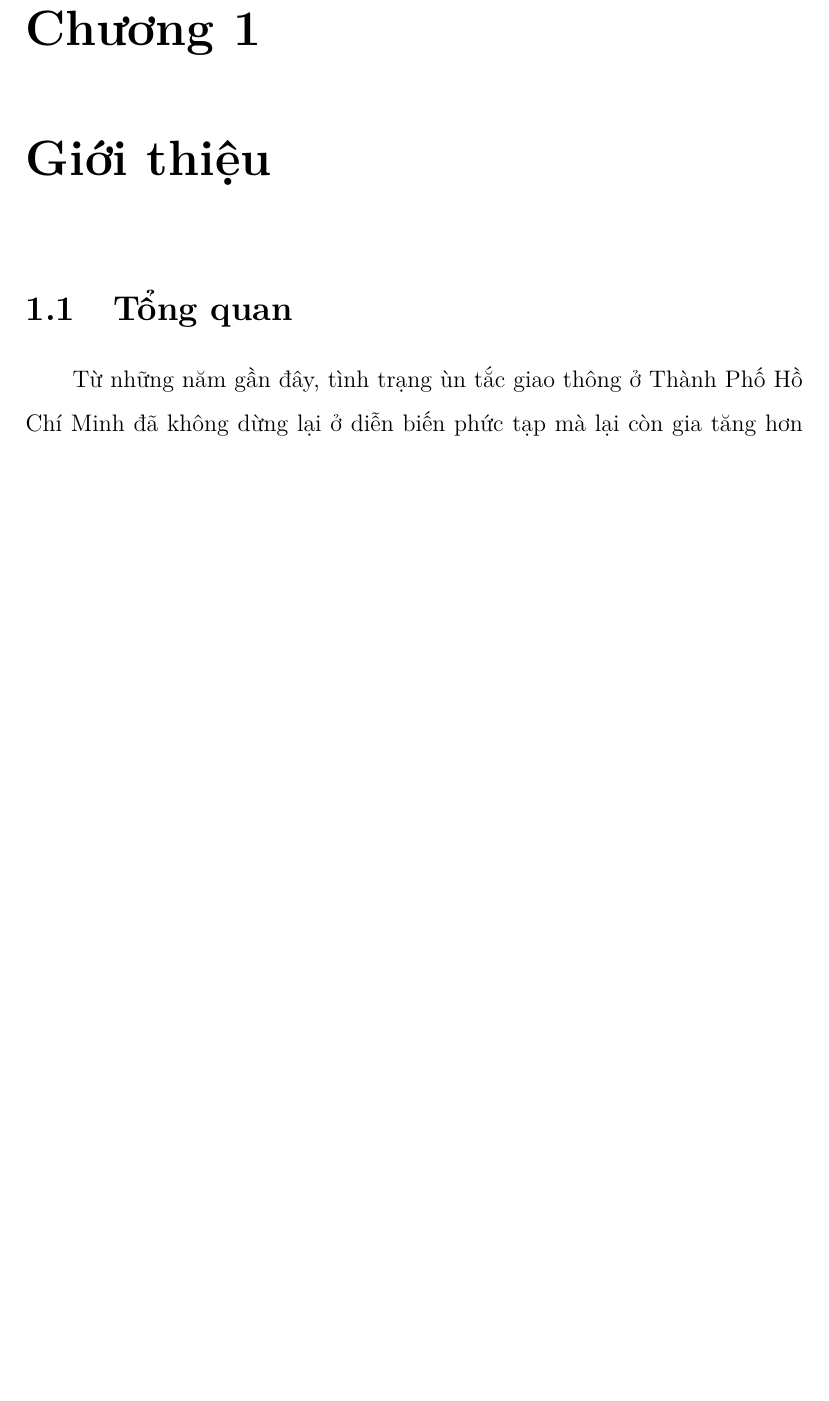
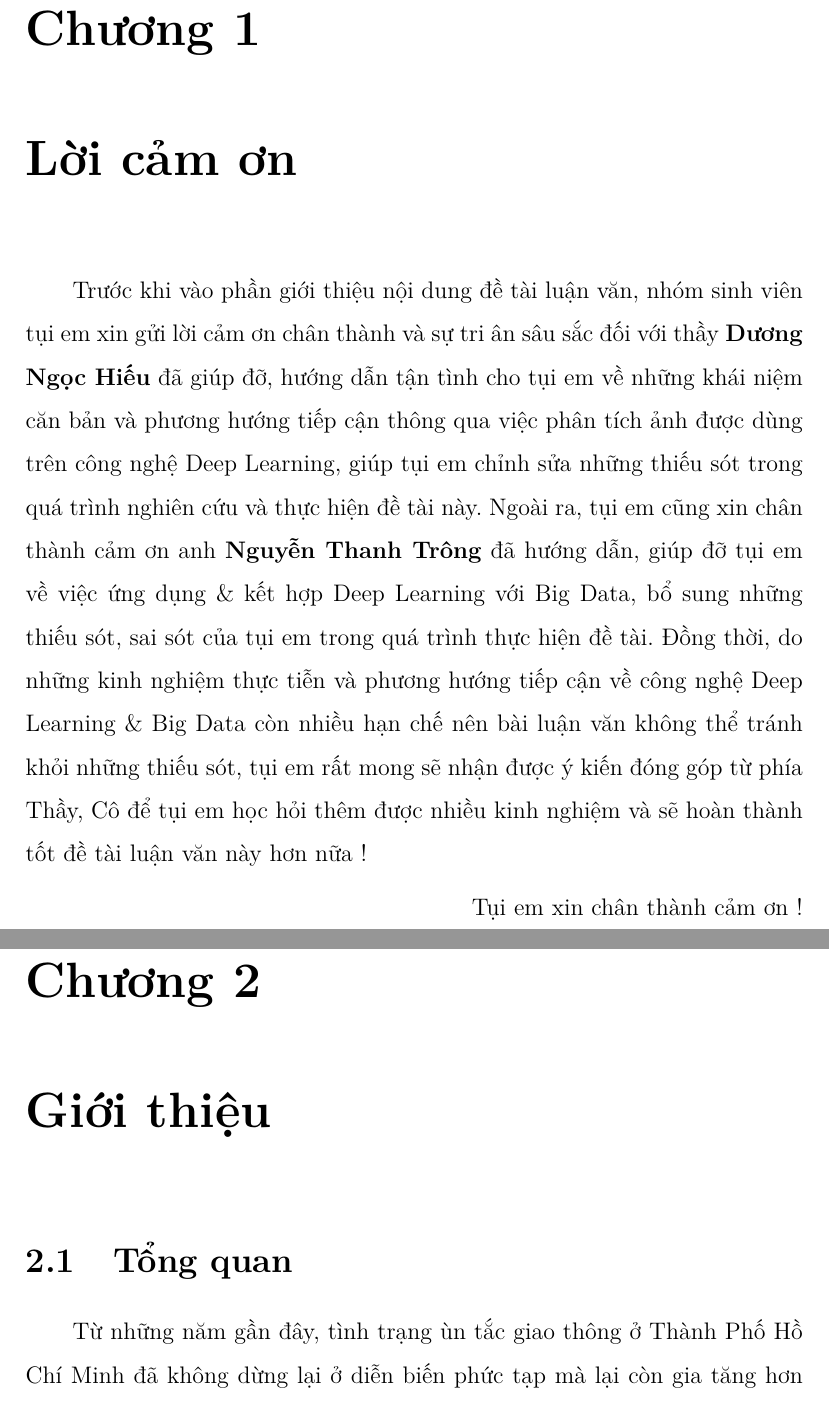
Before and after one commit to tnganh0027/Thesis, a LaTeX thesis (thesis.tex, which reads chapters/thanks.tex): part of page 7 of 52 before the commit and two parts of pages 8 and 9 of 54 after it, the two joined at a grey line, cut so that both start at the same text, the shorter picture padded with empty space. Compiled offline with pdfLaTeX.

Commit message:
Update Lời cảm ơn

```diff
--- /dev/null
+++ b/chapters/thanks.tex
@@ -0,0 +1,7 @@
+\chapter{Lời cảm ơn}
+
+
+Trước khi vào phần giới thiệu nội dung đề tài luận văn, nhóm sinh viên tụi em xin gửi lời cảm ơn chân thành và sự tri ân sâu sắc đối với thầy \textbf{Dương Ngọc Hiếu} đã giúp đỡ, hướng dẫn tận tình cho tụi em về những khái niệm căn bản và phương hướng tiếp cận thông qua việc phân tích ảnh được dùng trên công nghệ Deep Learning, giúp tụi em chỉnh sửa những thiếu sót trong quá trình nghiên cứu và thực hiện đề tài này. Ngoài ra, tụi em cũng xin chân thành cảm ơn anh \textbf{Nguyễn Thanh Trông} đã hướng dẫn, giúp đỡ tụi em về việc ứng dụng \& kết hợp Deep Learning với Big Data, bổ sung những thiếu sót, sai sót của tụi em trong quá trình thực hiện đề tài. Đồng thời, do những kinh nghiệm thực tiễn và phương hướng tiếp cận về công nghệ Deep Learning \& Big Data còn nhiều hạn chế nên bài luận văn không thể tránh khỏi những thiếu sót, tụi em rất mong sẽ nhận được ý kiến đóng góp từ phía Thầy, Cô để tụi em học hỏi thêm được nhiều kinh nghiệm và sẽ hoàn thành tốt đề tài luận văn này hơn nữa !
+\begin{flushright}
+Tụi em xin chân thành cảm ơn !
+\end{flushright}
```
Also changed, not shown: Nhap.txt (+5 -0 lines), thesis.tex (+1 -0 lines), thesis.pdf.
